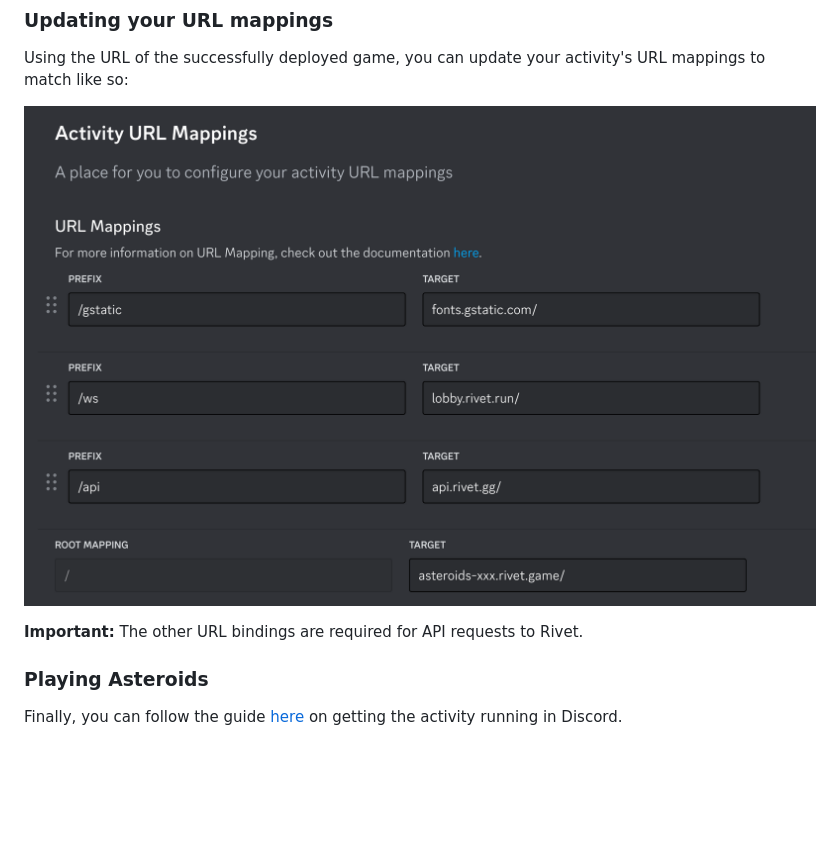
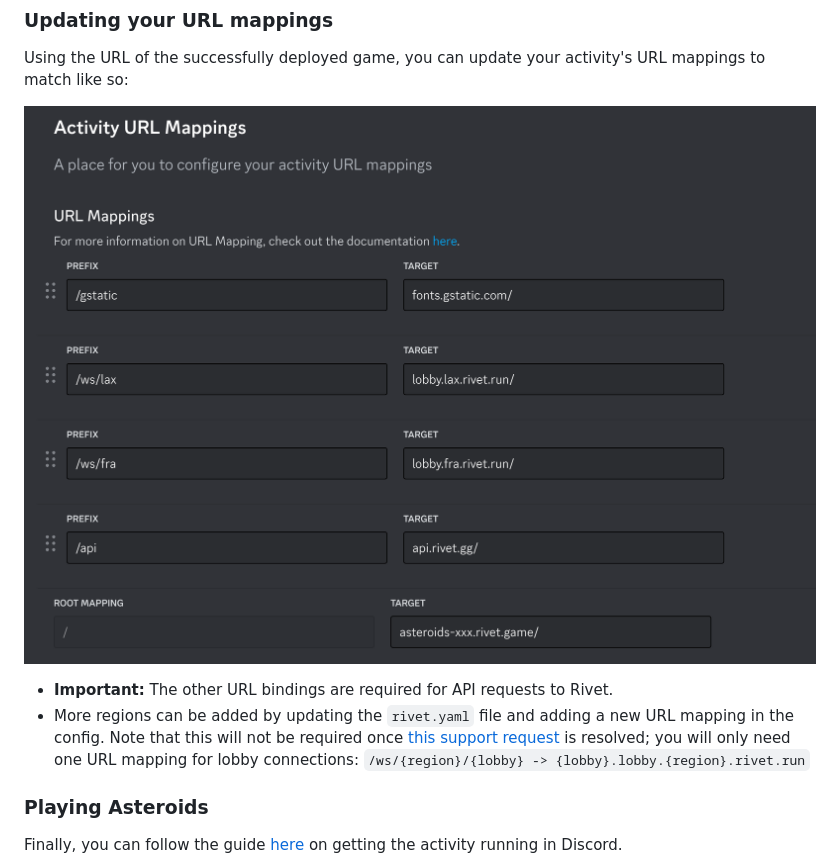
Before and after one commit to discord/embedded-app-sdk, a Markdown page: examples/asteroids-rivet/README.md, the part around the change. GitHub-like rendering; pictures changed too: assets/rivet-url-mappings.png; blank space fills up the shorter version.

Commit message:
Update region selection

```diff
--- a/examples/asteroids-rivet/README.md
+++ b/examples/asteroids-rivet/README.md
@@ -54,7 +54,12 @@ Using the URL of the successfully deployed game, you can update your activity's
 
 ![Screenshot of the configured URL mappings](/assets/rivet-url-mappings.png)
 
-**Important:** The other URL bindings are required for API requests to Rivet.
+-   **Important:** The other URL bindings are required for API requests to Rivet.
+-   More regions can be added by updating the `rivet.yaml` file and adding a new URL mapping in the config.
+    Note that this will not be required once
+    [this support request](https://discord.com/channels/613425648685547541/1219417813438173184) is resolved;
+    you will only need one URL mapping for lobby connections:
+    `/ws/{region}/{lobby} -> {lobby}.lobby.{region}.rivet.run`
 
 ### Playing Asteroids
 
```
Also changed, not shown: 1 other file.
